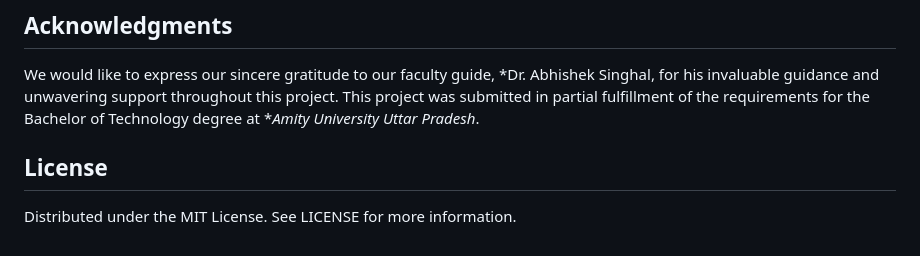
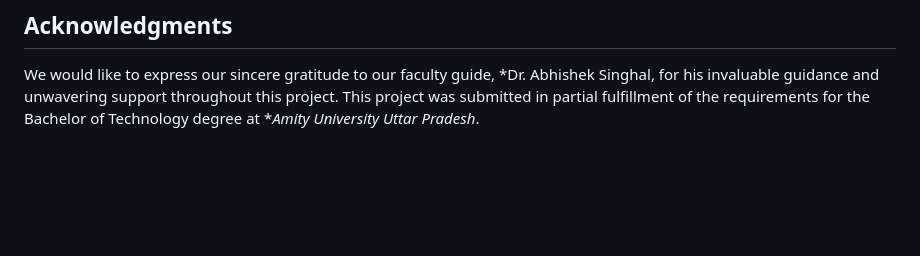
Before and after one commit to ishanijdev/face-emotion-recognition, a Markdown page: README.md, the part around the change. Drawn GitHub-style; blank space fills up the shorter version.

```diff
--- a/README.md
+++ b/README.md
@@ -74,7 +74,3 @@ This project was a collaborative effort by:
 ## Acknowledgments
 
 We would like to express our sincere gratitude to our faculty guide, *Dr. Abhishek Singhal, for his invaluable guidance and unwavering support throughout this project. This project was submitted in partial fulfillment of the requirements for the Bachelor of Technology degree at **Amity University Uttar Pradesh*.
-
-## License
-
-Distributed under the MIT License. See LICENSE for more information.
```
